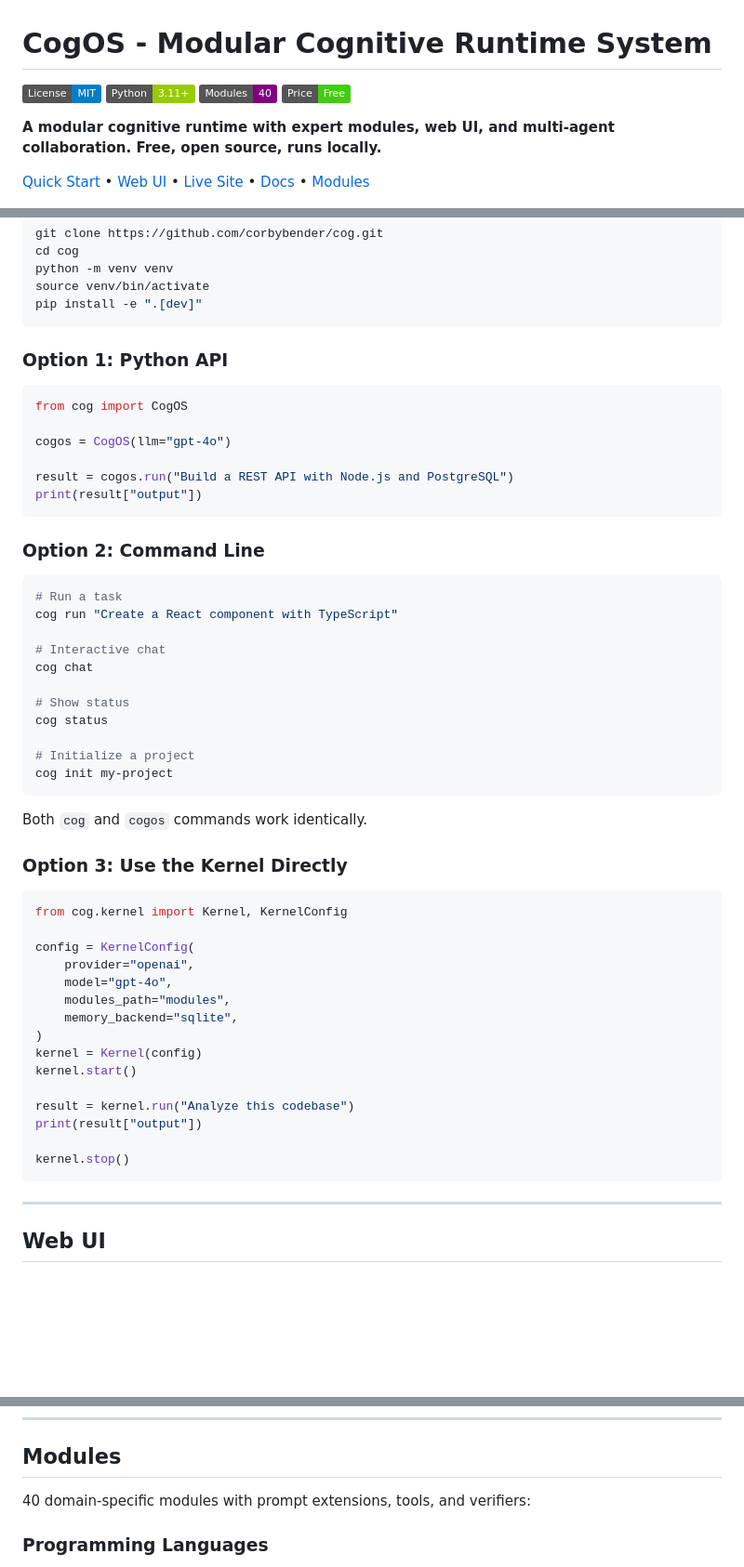
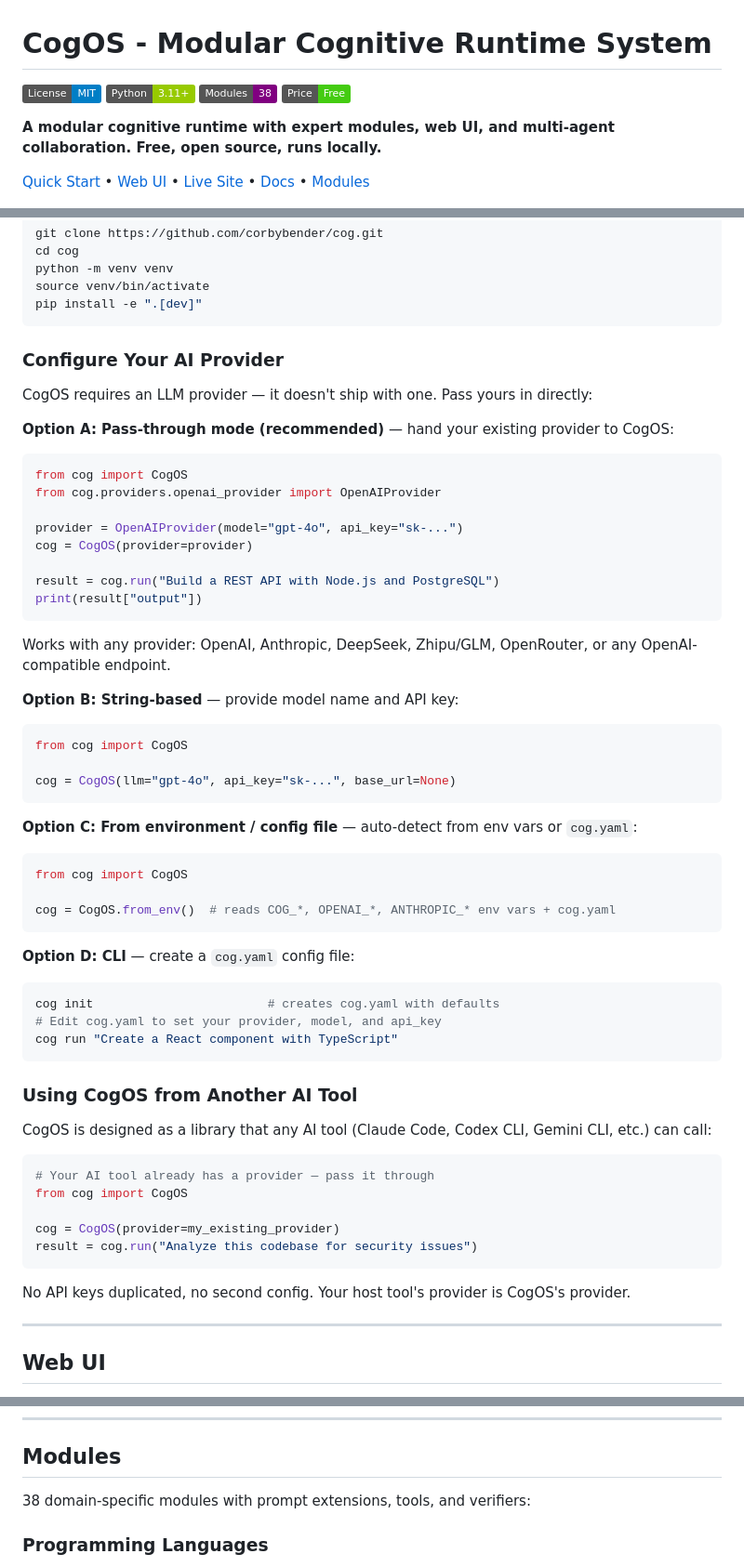
Before and after one commit to corbybender/cog, a Markdown page: README.md, 3 parts joined by grey strips. Shown at 93% size. GitHub-like rendering; badges without logos; blank space fills up the shorter version.

Commit message:
Update README with provider configuration docs: pass-through, string-based, env, config file

````diff
--- a/README.md
+++ b/README.md
@@ -2,7 +2,7 @@
 
 [![License: MIT](https://img.shields.io/badge/License-MIT-blue.svg)](https://opensource.org/licenses/MIT)
 [![Python](https://img.shields.io/badge/Python-3.11%2B-green.svg)](https://www.python.org/downloads/)
-[![Modules](https://img.shields.io/badge/Modules-40-purple.svg)](https://github.com/corbybender/cog#modules)
+[![Modules](https://img.shields.io/badge/Modules-38-purple.svg)](https://github.com/corbybender/cog#modules)
 [![Free](https://img.shields.io/badge/Price-Free-success.svg)](https://github.com/corbybender/cog)
 
 **A modular cognitive runtime with expert modules, web UI, and multi-agent collaboration. Free, open source, runs locally.**
@@ -43,54 +43,62 @@ source venv/bin/activate
 pip install -e ".[dev]"
 ```
 
-### Option 1: Python API
+### Configure Your AI Provider
+
+CogOS requires an LLM provider — it doesn't ship with one. Pass yours in directly:
+
+**Option A: Pass-through mode (recommended)** — hand your existing provider to CogOS:
+
+```python
+from cog import CogOS
+from cog.providers.openai_provider import OpenAIProvider
+
+provider = OpenAIProvider(model="gpt-4o", api_key="sk-...")
+cog = CogOS(provider=provider)
+
+result = cog.run("Build a REST API with Node.js and PostgreSQL")
+print(result["output"])
+```
+
+Works with any provider: OpenAI, Anthropic, DeepSeek, Zhipu/GLM, OpenRouter, or any OpenAI-compatible endpoint.
+
+**Option B: String-based** — provide model name and API key:
 
 ```python
 from cog import CogOS
 
-cogos = CogOS(llm="gpt-4o")
-
-result = cogos.run("Build a REST API with Node.js and PostgreSQL")
-print(result["output"])
+cog = CogOS(llm="gpt-4o", api_key="sk-...", base_url=None)
 ```
 
-### Option 2: Command Line
+**Option C: From environment / config file** — auto-detect from env vars or `cog.yaml`:
+
+```python
+from cog import CogOS
+
+cog = CogOS.from_env()  # reads COG_*, OPENAI_*, ANTHROPIC_* env vars + cog.yaml
+```
+
+**Option D: CLI** — create a `cog.yaml` config file:
 
 ```bash
-# Run a task
+cog init                        # creates cog.yaml with defaults
+# Edit cog.yaml to set your provider, model, and api_key
 cog run "Create a React component with TypeScript"
-
-# Interactive chat
-cog chat
-
-# Show status
-cog status
-
-# Initialize a project
-cog init my-project
 ```
 
-Both `cog` and `cogos` commands work identically.
+### Using CogOS from Another AI Tool
 
-### Option 3: Use the Kernel Directly
+CogOS is designed as a library that any AI tool (Claude Code, Codex CLI, Gemini CLI, etc.) can call:
 
 ```python
-from cog.kernel import Kernel, KernelConfig
+# Your AI tool already has a provider — pass it through
+from cog import CogOS
 
-config = KernelConfig(
-    provider="openai",
-    model="gpt-4o",
-    modules_path="modules",
-    memory_backend="sqlite",
-)
-kernel = Kernel(config)
-kernel.start()
+cog = CogOS(provider=my_existing_provider)
+result = cog.run("Analyze this codebase for security issues")
+```
 
-result = kernel.run("Analyze this codebase")
-print(result["output"])
-
-kernel.stop()
-```
+No API keys duplicated, no second config. Your host tool's provider is CogOS's provider.
 
 ---
 
@@ -119,7 +127,7 @@ See [web-ui/README.md](web-ui/README.md) for details.
 
 ## Modules
 
-40 domain-specific modules with prompt extensions, tools, and verifiers:
+38 domain-specific modules with prompt extensions, tools, and verifiers:
 
 ### Programming Languages
 - **JavaScript** - ES6+, Node.js, TypeScript
````
